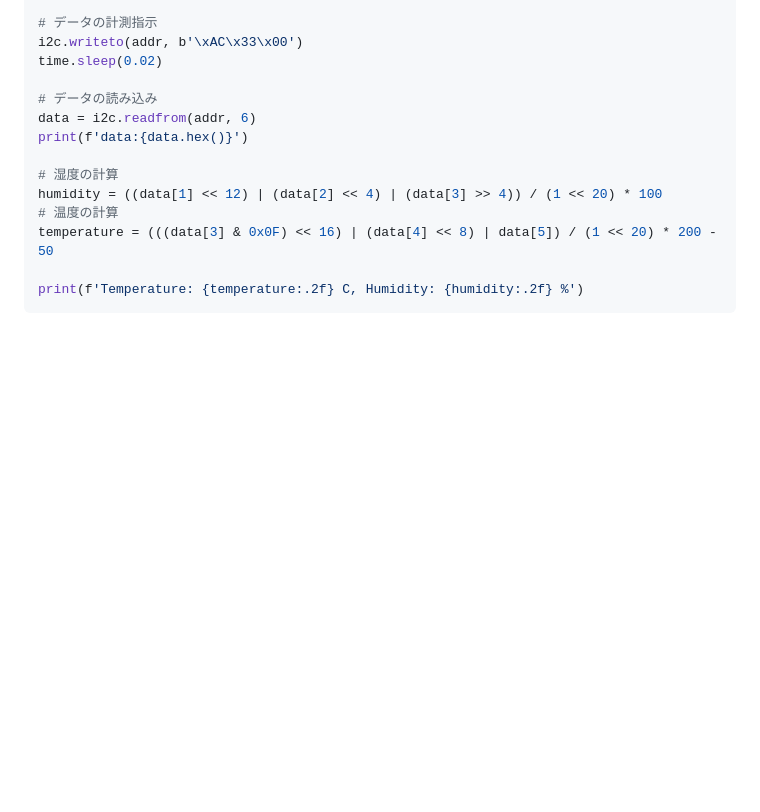
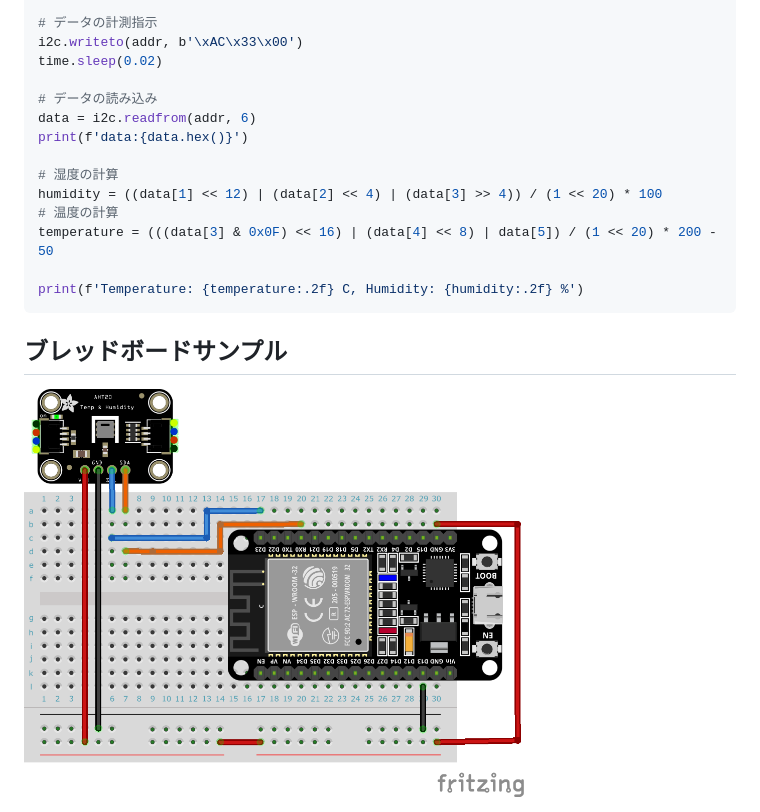
Before and after one commit to kato-works/2g_intern2024, a Markdown page: practice12/ReadMe.md, the part around the change. Rendered like a GitHub page; pictures changed too: practice12/practice12.png (added); blank space fills up the shorter version.

````diff
--- a/practice12/ReadMe.md
+++ b/practice12/ReadMe.md
@@ -94,3 +94,7 @@ temperature = (((data[3] & 0x0F) << 16) | (data[4] << 8) | data[5]) / (1 << 20)
 
 print(f'Temperature: {temperature:.2f} C, Humidity: {humidity:.2f} %')
 ```
+
+## ブレッドボードサンプル
+
+<img src="practice12.png" width="500px">
````
Also changed, not shown: practice10/ReadMe.md (+2 -0 lines), practice11/ReadMe.md (+2 -0 lines), practice10/practice10.png (added), practice11/practice11.png (added), 5 other files.
